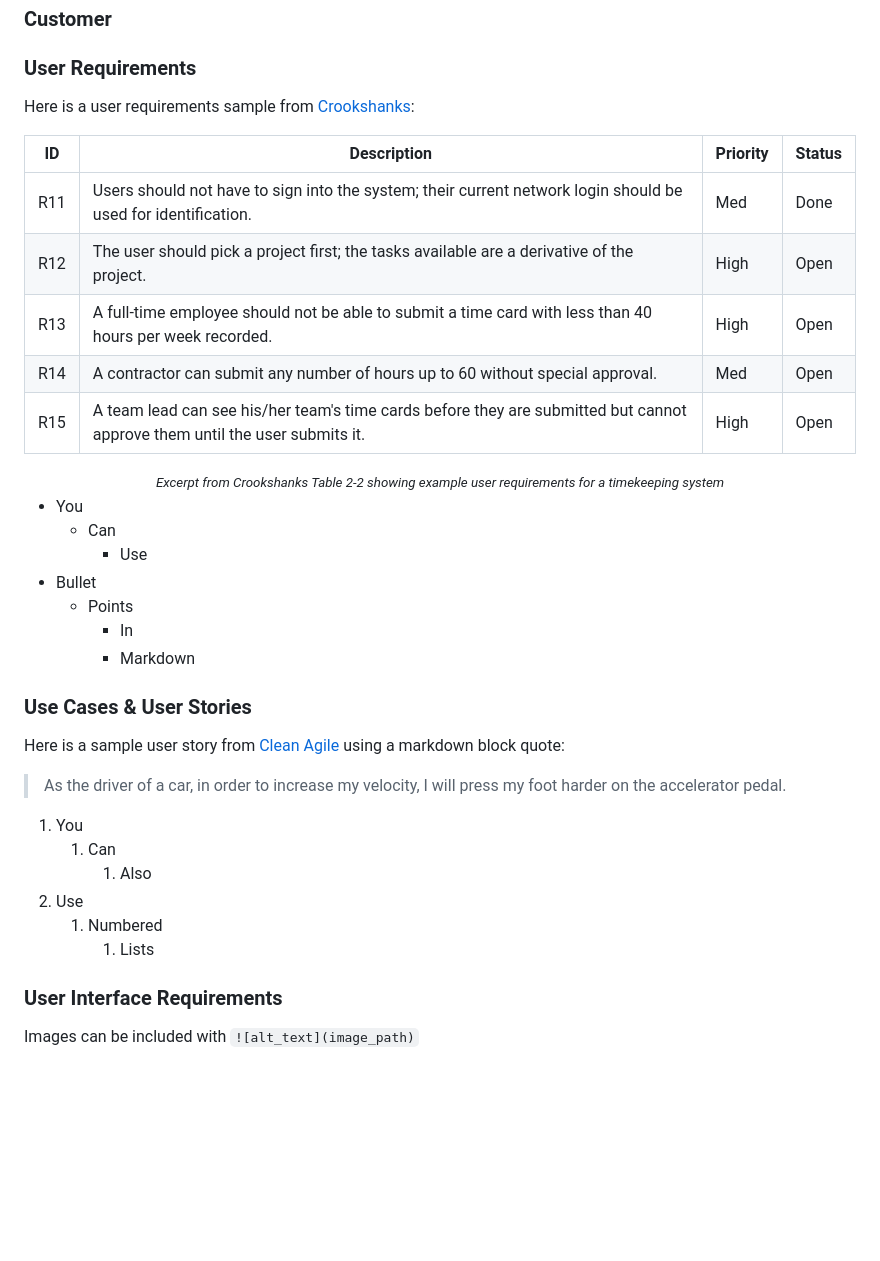
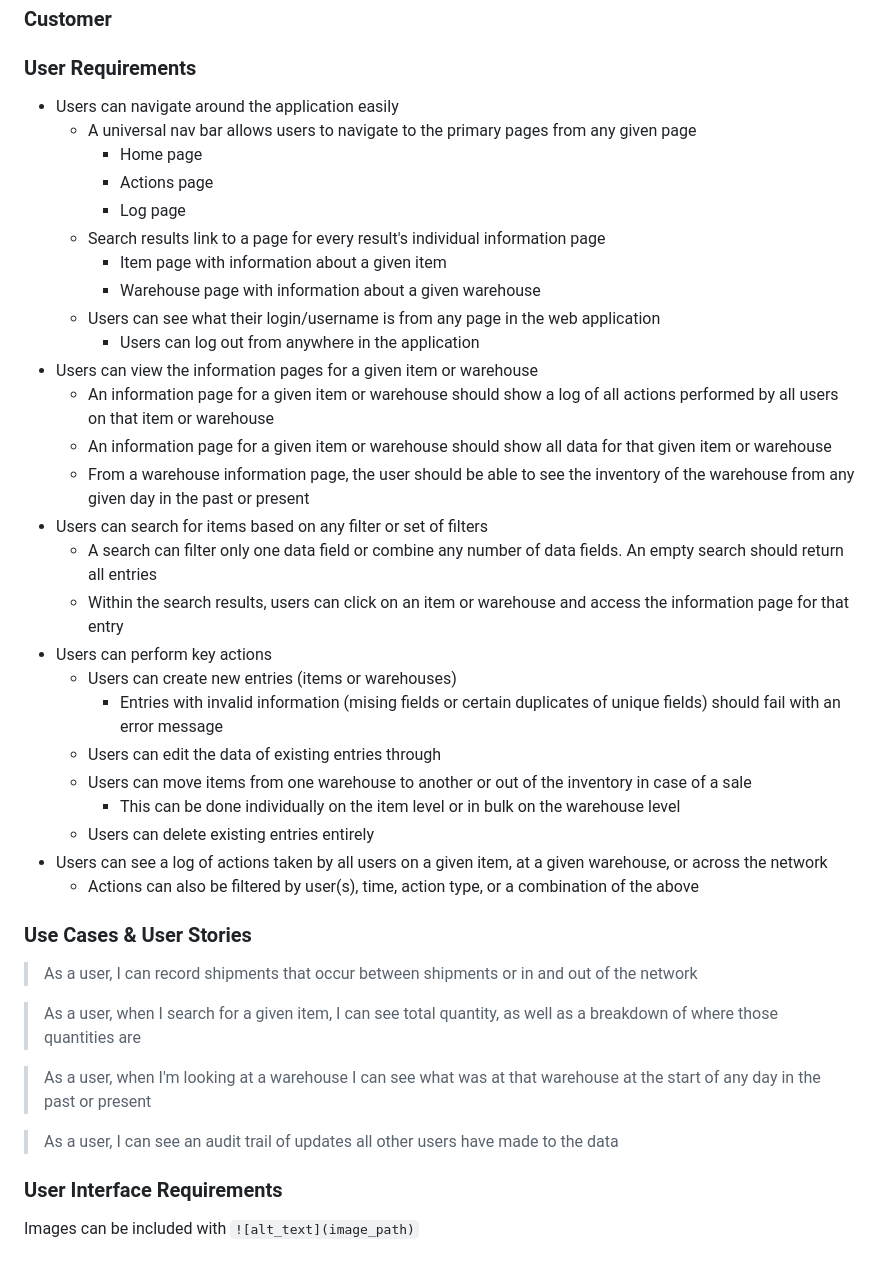
Before and after one commit to vincent-li-1/StockSync, a Markdown page: requirements_specifications_template.md, the part around the change. GitHub-like rendering; blank space fills up the shorter version.

Commit message:
Worked on user requirements + Use cases/user stories sections requirements_specifications_template.md

```diff
--- a/requirements_specifications_template.md
+++ b/requirements_specifications_template.md
@@ -20,40 +20,45 @@ Please view this file's source to see `<!--comments-->` with guidance on how you
 
 <!--This section lists the behavior that the users see. This information needs to be presented in a logical, organized fashion. It is most helpful if this section is organized in outline form: a bullet list of major topics (e.g., one for each kind of user, or each major piece of system functionality) each with some number of subtopics.-->
 
-Here is a user requirements sample from [Crookshanks](https://learning-oreilly-com.ezproxy.library.wisc.edu/library/view/practical-software-development/9781484206201/9781484206218_Ch02.xhtml):
+- Users can navigate around the application easily
+  - A universal nav bar allows users to navigate to the primary pages from any given page
+    - Home page
+    - Actions page
+    - Log page
+  - Search results link to a page for every result's individual information page
+    - Item page with information about a given item
+    - Warehouse page with information about a given warehouse
+  - Users can see what their login/username is from any page in the web application
+    - Users can log out from anywhere in the application
+- Users can view the information pages for a given item or warehouse
+  - An information page for a given item or warehouse should show a log of all actions performed by all users on that item or warehouse
+  - An information page for a given item or warehouse should show all data for that given item or warehouse
+  - From a warehouse information page, the user should be able to see the inventory of the warehouse from any given day in the past or present
+- Users can search for items based on any filter or set of filters
+  - A search can filter only one data field or combine any number of data fields. An empty search should return all entries
+  - Within the search results, users can click on an item or warehouse and access the information page for that entry
+- Users can perform key actions
+  - Users can create new entries (items or warehouses)
+    - Entries with invalid information (mising fields or certain duplicates of unique fields) should fail with an error message
+  - Users can edit the data of existing entries through
+  - Users can move items from one warehouse to another or out of the inventory in case of a sale
+    - This can be done individually on the item level or in bulk on the warehouse level
+  - Users can delete existing entries entirely
+- Users can see a log of actions taken by all users on a given item, at a given warehouse, or across the network
+  - Actions can also be filtered by user(s), time, action type, or a combination of the above
 
-| ID   | Description                                                  | Priority | Status |
-| ---- | ------------------------------------------------------------ | -------- | ------ |
-| R11  | Users should not have to sign into the system; their current network login should be used for identification. | Med      | Done   |
-| R12  | The user should pick a project first; the tasks available are a derivative of the project. | High     | Open   |
-| R13  | A full-time employee should not be able to submit a time card with less than 40 hours per week recorded. | High     | Open   |
-| R14  | A contractor can submit any number of hours up to 60 without special approval. | Med      | Open   |
-| R15  | A team lead can see his/her team's time cards before they are submitted but cannot approve them until the user submits it. | High     | Open   |
-
-<div align="center"><small><i>Excerpt from Crookshanks Table 2-2 showing example user requirements for a timekeeping system</i></small></div>
-
-- You
-  - Can
-    - Use
-- Bullet
-  - Points
-    - In
-    - Markdown
 
 ### Use Cases & User Stories
 
 <!--Use cases and user stories that support the user requirements in the previous section. The use cases should be based off user stories. Every major scenario should be represented by a use case, and every use case should say something not already illustrated by the other use cases. Diagrams (such as sequence charts) are encouraged. Ask the customer what are the most important use cases to implement by the deadline. You can have a total ordering, or mark use cases with “must have,” “useful,” or “optional.” For each use case you may list one or more concrete acceptance tests (concrete scenarios that the customer will try to see if the use case is implemented).-->
 
-Here is a sample user story from [Clean Agile](https://learning-oreilly-com.ezproxy.library.wisc.edu/library/view/clean-agile-back/9780135782002/ch03.xhtml#ch03lev1sec1) using a markdown block quote:
+> As a user, I can record shipments that occur between shipments or in and out of the network
 
-> As the driver of a car, in order to increase my velocity, I will press my foot harder on the accelerator pedal.
+> As a user, when I search for a given item, I can see total quantity, as well as a breakdown of where those quantities are
 
-1. You
-   1. Can
-      1. Also
-2. Use
-   1. Numbered
-      1. Lists
+> As a user, when I'm looking at a warehouse I can see what was at that warehouse at the start of any day in the past or present
+
+> As a user, I can see an audit trail of updates all other users have made to the data
 
 ### User Interface Requirements
 
```
